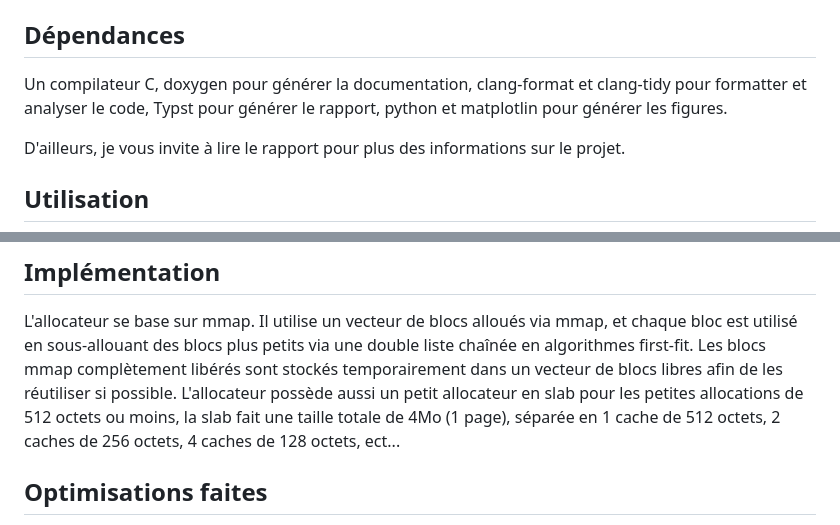
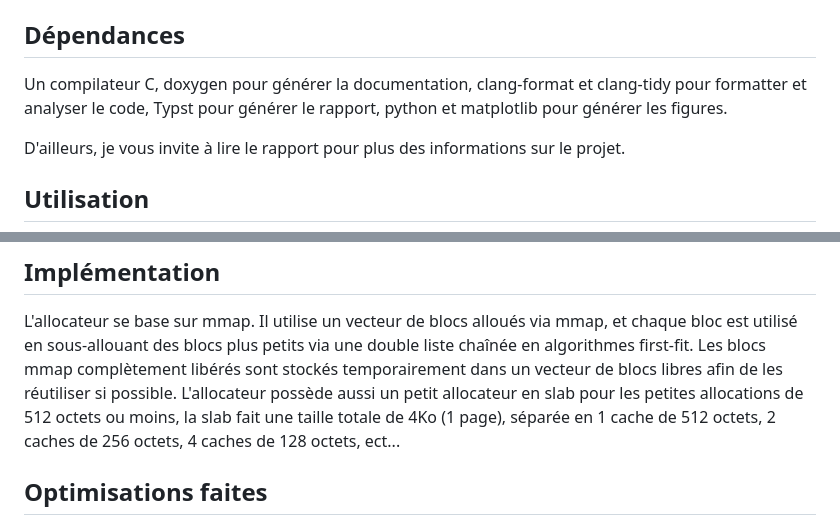
Before and after one commit to Fur0rem/Challoc, a Markdown page: README.md, 2 parts joined by grey strips. GitHub-like rendering.

Commit message:
Fixed typos in README.md

```diff
--- a/README.md
+++ b/README.md
@@ -38,7 +38,7 @@ Lors de la compilation, la variable LEAKCHECK peut être définie (à 1, true, o
 
 ## Dépendances
 
-Un compilateur C, doxygen pour générer la documentation, clang-format et clang-tidy pour formatter et analyser le code, Typst pour générer le rapport, python et matplotlin pour générer les figures.
+Un compilateur C, doxygen pour générer la documentation, clang-format et clang-tidy pour formatter et analyser le code, Typst pour générer le rapport, python et matplotlib pour générer les figures.
 
 D'ailleurs, je vous invite à lire le rapport pour plus des informations sur le projet.
 ## Utilisation
@@ -58,7 +58,7 @@ LD_PRELOAD=./libchalloc.so ./votre_programme
 L'allocateur se base sur mmap.
 Il utilise un vecteur de blocs alloués via mmap, et chaque bloc est utilisé en sous-allouant des blocs plus petits via une double liste chaînée en algorithmes first-fit.
 Les blocs mmap complètement libérés sont stockés temporairement dans un vecteur de blocs libres afin de les réutiliser si possible.
-L'allocateur possède aussi un petit allocateur en slab pour les petites allocations de 512 octets ou moins, la slab fait une taille totale de 4Mo (1 page), séparée en 1 cache de 512 octets, 2 caches de 256 octets, 4 caches de 128 octets, ect...
+L'allocateur possède aussi un petit allocateur en slab pour les petites allocations de 512 octets ou moins, la slab fait une taille totale de 4Ko (1 page), séparée en 1 cache de 512 octets, 2 caches de 256 octets, 4 caches de 128 octets, ect...
 
 ## Optimisations faites
 - Segmentation en classes de tailles.
```
